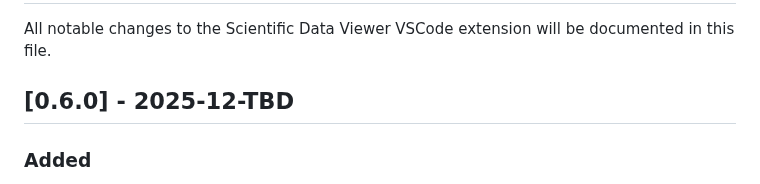
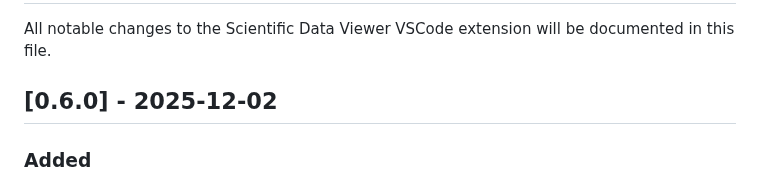
Before and after one commit to etienneschalk/scientific-data-viewer, a Markdown page: CHANGELOG.md, the part around the change. GitHub-like rendering.

Commit message:
correct release date

```diff
--- a/CHANGELOG.md
+++ b/CHANGELOG.md
@@ -6,7 +6,7 @@ All notable changes to the Scientific Data Viewer VSCode extension will be docum
 
 <!-- and this project adheres to [Semantic Versioning](https://semver.org/spec/v2.0.0.html). -->
 
-## [0.6.0] - 2025-12-TBD
+## [0.6.0] - 2025-12-02
 
 ### Added
 
```
